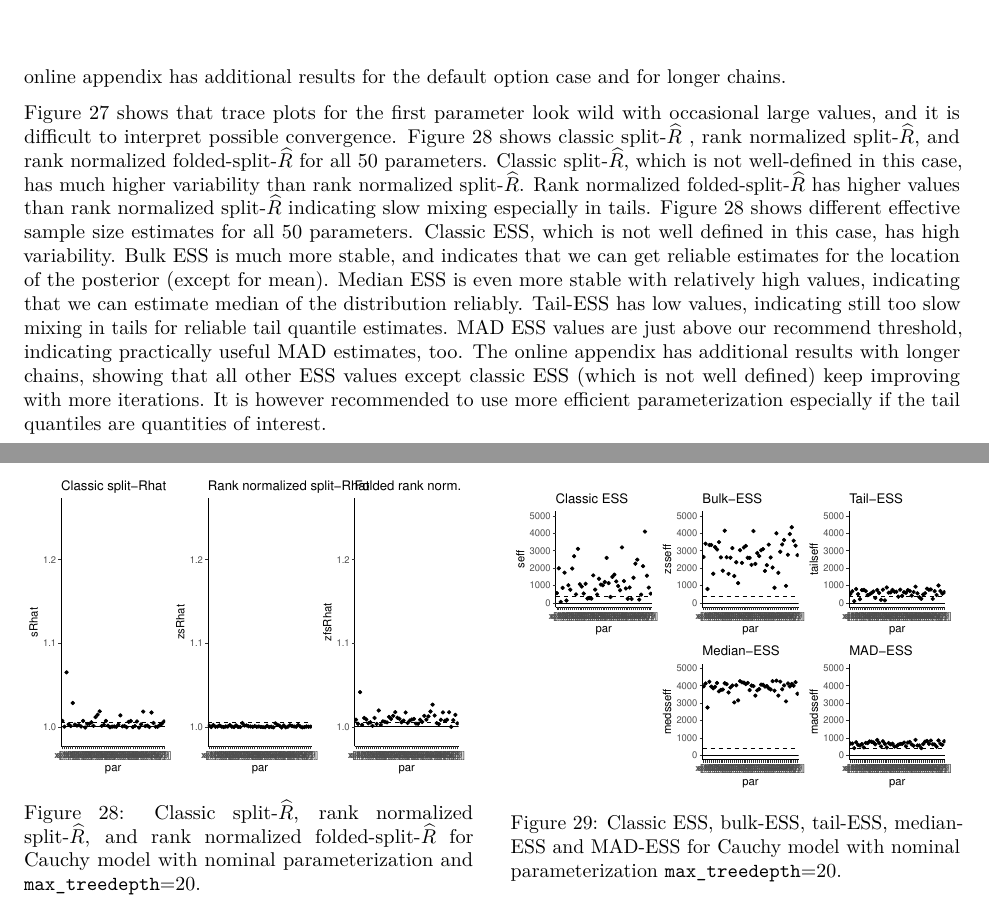
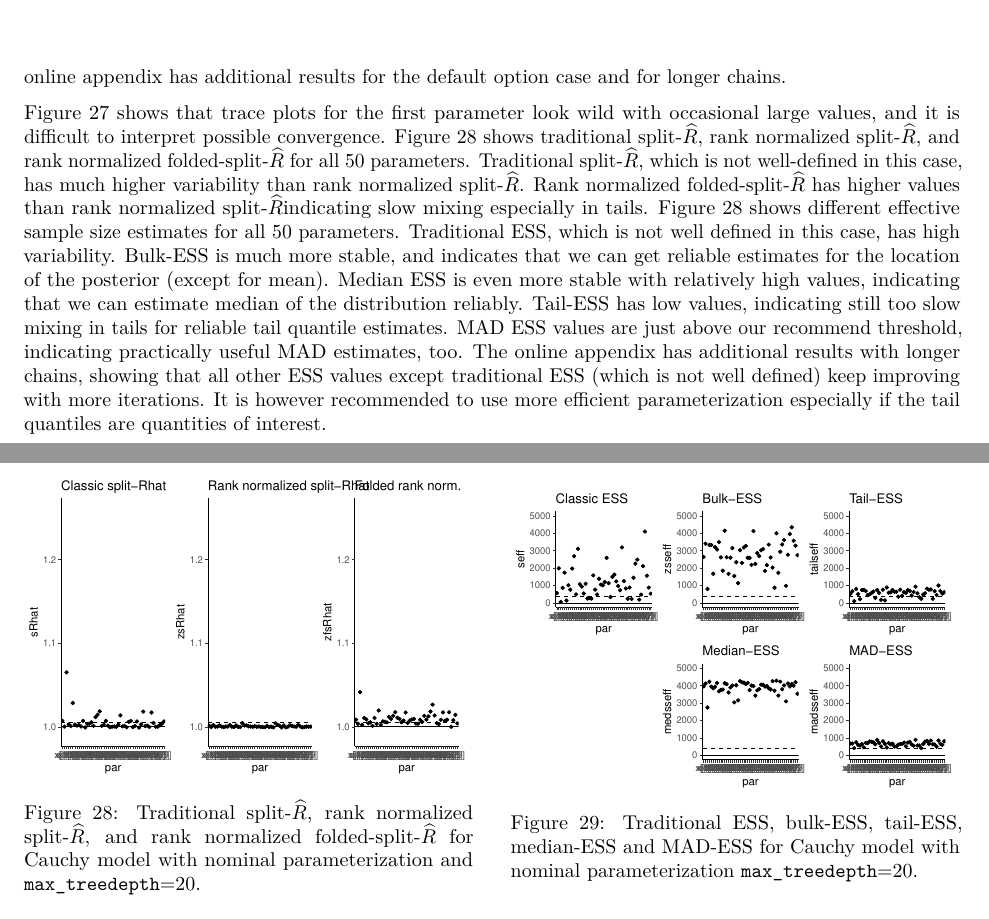
Before and after one commit to avehtari/rhat_ess, a LaTeX paper (paper/rhat.tex): two parts of pages 19 and 20 of 22, joined at a grey line, cut so that both start at the same text. Compiled offline with pdfLaTeX.

Commit message:
more consistency fixes

```diff
--- a/paper/rhat.tex
+++ b/paper/rhat.tex
@@ -1354,19 +1354,19 @@ to interpret possible convergence.
   \label{fig:trace-fit-nom-td20-1}
 \end{figure}
 %
-Figure~\ref{fig:rhat-fit-nom-td20-1} shows classic split-\(\widehat{R}\) ,
-rank normalized split-\(\widehat{R}\), and rank normalized
-folded-split-\(\widehat{R}\) for all 50 parameters. Classic split-\(\widehat{R}\), which is
+Figure~\ref{fig:rhat-fit-nom-td20-1} shows traditional \sRhat,
+rank normalized \sRhat, and rank normalized
+folded-split-\(\widehat{R}\) for all 50 parameters. Traditional \sRhat, which is
 not well-defined in this case, has much higher variability than rank
-normalized split-\(\widehat{R}\).  Rank normalized
+normalized \sRhat.  Rank normalized
 folded-split-\(\widehat{R}\) has higher values than rank normalized
-split-\(\widehat{R}\) indicating slow mixing especially in tails.
+\sRhat indicating slow mixing especially in tails.
 %
 \begin{figure}[tp]
   \centering
   \begin{minipage}{0.48\textwidth}
   \includegraphics[width=0.98\textwidth]{graphics/rhat-fit-nom-td20-1.pdf}
-  \caption{Classic split-\(\widehat{R}\), rank normalized
+  \caption{Traditional split-\(\widehat{R}\), rank normalized
     split-\(\widehat{R}\), and rank normalized
     folded-split-\(\widehat{R}\) for Cauchy model with nominal
     parameterization and \texttt{max\_treedepth}=20.}
@@ -1375,14 +1375,14 @@ split-\(\widehat{R}\) indicating slow mixing especially in tails.
 \hfill
   \begin{minipage}{0.48\textwidth}
   \includegraphics[width=0.98\textwidth]{graphics/ess-fit-nom-td20-1.pdf}
-  \caption{Classic ESS, bulk-ESS, tail-ESS, median-ESS and MAD-ESS for
+  \caption{Traditional ESS, bulk-ESS, tail-ESS, median-ESS and MAD-ESS for
     Cauchy model with nominal parameterization \texttt{max\_treedepth}=20.}
   \label{fig:ess-fit-nom-td20-1}
 \end{minipage}
 \end{figure}
 Figure~\ref{fig:rhat-fit-nom-td20-1} shows different effective sample
-size estimates for all 50 parameters. Classic ESS, which is not well
-defined in this case, has  high variability. Bulk ESS is much more
+size estimates for all 50 parameters. Traditional ESS, which is not well
+defined in this case, has high variability. Bulk-ESS is much more
 stable, and indicates that we can get reliable estimates for the
 location of the posterior (except for mean). Median ESS is even more
 stable with relatively high values, indicating that we can estimate
@@ -1391,7 +1391,7 @@ indicating still too slow mixing in tails for reliable tail quantile
 estimates. MAD ESS values are just above our recommend threshold,
 indicating practically useful MAD estimates, too. The online appendix
 has additional results with longer chains, showing that all other ESS
-values except classic ESS (which is not well defined) keep improving
+values except traditional ESS (which is not well defined) keep improving
 with more iterations. It is however recommended to use more efficient
 parameterization especially if the tail quantiles are quantities of
 interest.
```
